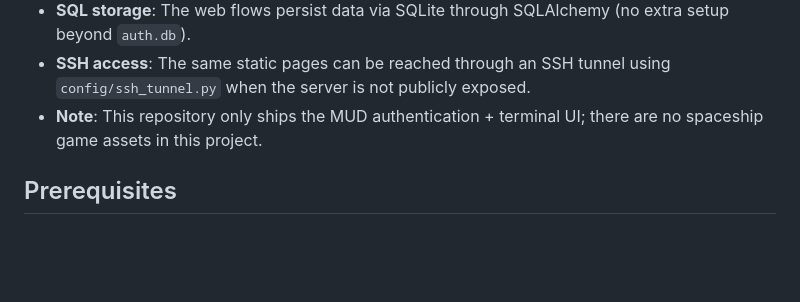
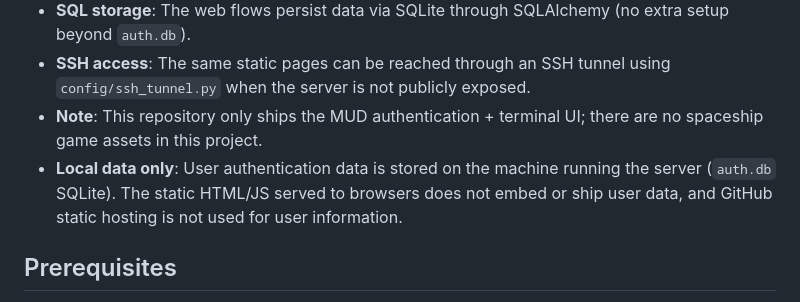
Before and after one commit to ULFHEDNAR-JAKE/OEN-Project_MUx1, a Markdown page: README.md, the part around the change. GitHub-like rendering; blank space fills up the shorter version.

Commit message:
docs: clarify local-only data handling
Co-authored-by: ULFHEDNAR-JAKE <69517049+ULFHEDNAR-JAKE@users.noreply.github.com>

```diff
--- a/README.md
+++ b/README.md
@@ -58,6 +58,7 @@ Think of it as the back-end engine for a text-based online game or interactive s
 - **SQL storage**: The web flows persist data via SQLite through SQLAlchemy (no extra setup beyond `auth.db`).
 - **SSH access**: The same static pages can be reached through an SSH tunnel using `config/ssh_tunnel.py` when the server is not publicly exposed.
 - **Note**: This repository only ships the MUD authentication + terminal UI; there are no spaceship game assets in this project.
+- **Local data only**: User authentication data is stored on the machine running the server (`auth.db` SQLite). The static HTML/JS served to browsers does not embed or ship user data, and GitHub static hosting is not used for user information.
 
 ## Prerequisites
 
```
